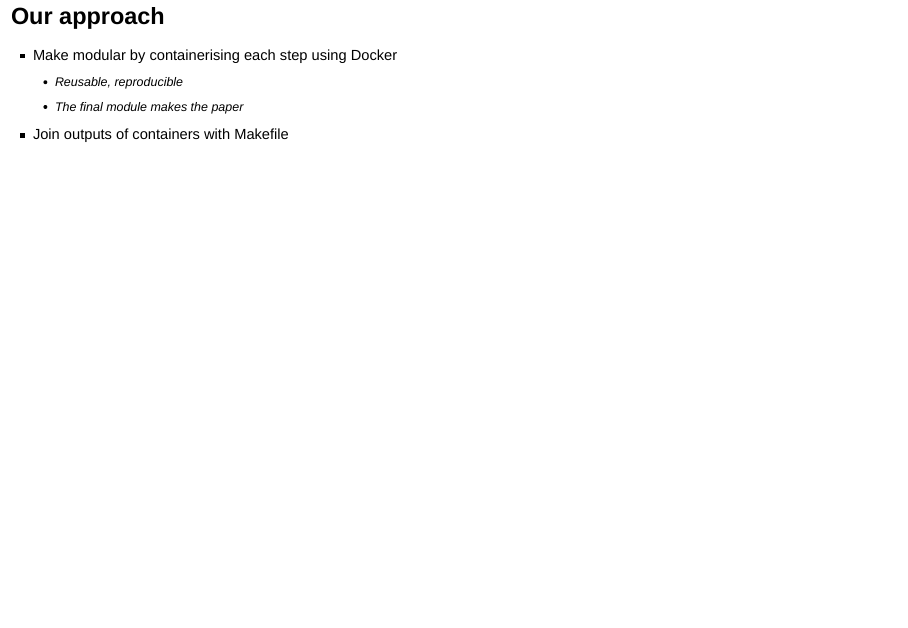
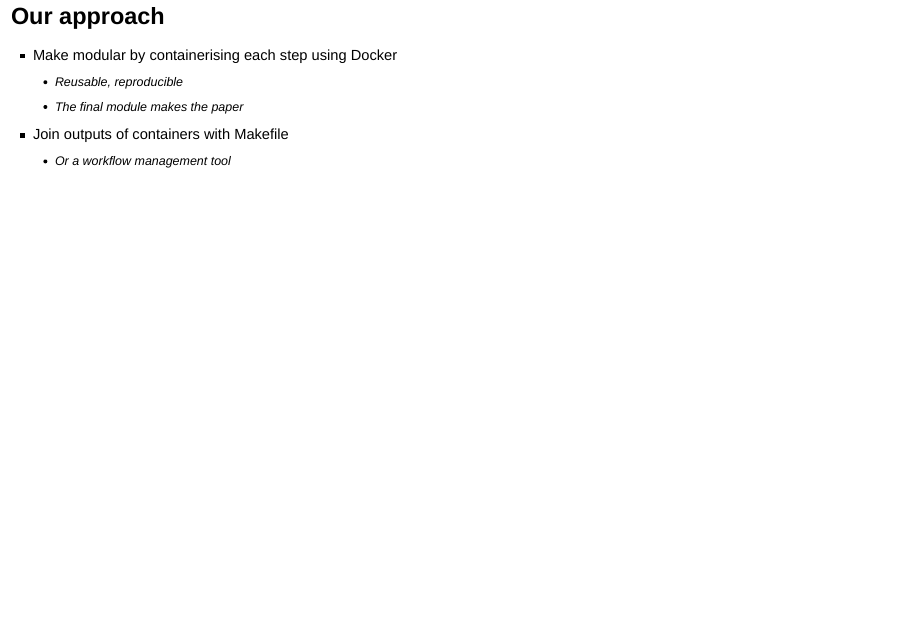
Before and after one commit to IDInteraction/ResearchITClubTalk, an R Markdown document (ReproducibleResearchIsRSE.Rmd): page 7 of 22. Rendered offline with R 4.5, knitr and Pandoc, with nearby package versions; drawn as Slidy slides in place of the format the file asks for.

Commit message:
Add bullet about workflow management tool

```diff
--- a/ReproducibleResearchIsRSE.Rmd
+++ b/ReproducibleResearchIsRSE.Rmd
@@ -55,6 +55,7 @@ output:
   + Reusable, reproducible
   + The final module makes the paper
 * Join outputs of containers with Makefile
+  + Or a workflow management tool
 
 ## Example - IDInteraction
 
```
